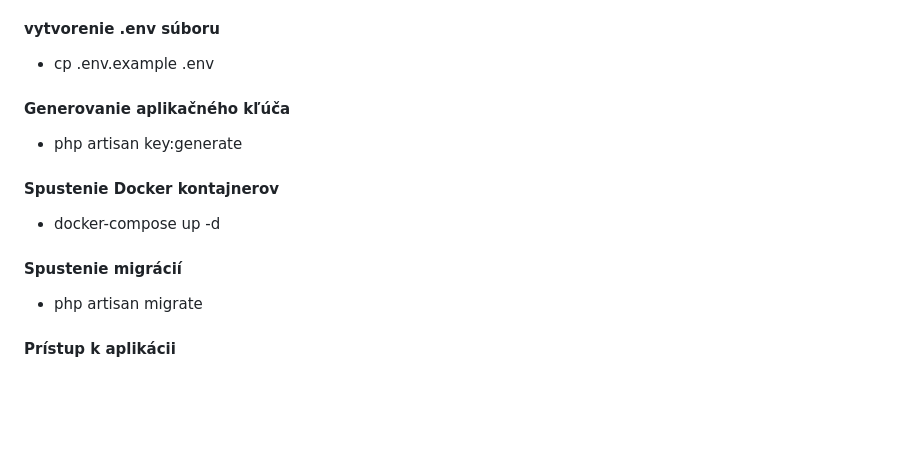
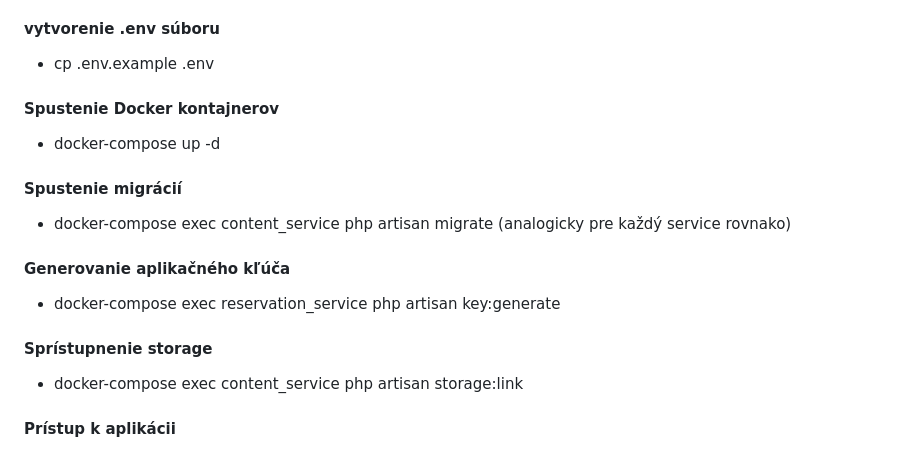
Before and after one commit to marekpng/Pediatricka_Ambulancia, a Markdown page: README.md, the part around the change. Drawn GitHub-style; blank space fills up the shorter version.

```diff
--- a/README.md
+++ b/README.md
@@ -92,15 +92,20 @@ Komplexná webová aplikácia, ktorá slúži ako rezervačný systém a zárove
 #### vytvorenie .env súboru
 * cp .env.example .env
 
-#### Generovanie aplikačného kľúča
-* php artisan key:generate
+
 
 
 #### Spustenie Docker kontajnerov
 * docker-compose up -d
 
 #### Spustenie migrácií
-* php artisan migrate
+* docker-compose exec content_service php artisan migrate (analogicky pre každý service rovnako)
+
+#### Generovanie aplikačného kľúča
+*  docker-compose exec reservation_service php artisan key:generate
+
+#### Sprístupnenie storage
+* docker-compose exec content_service php artisan storage:link
 
 #### Prístup k aplikácii
 
```
